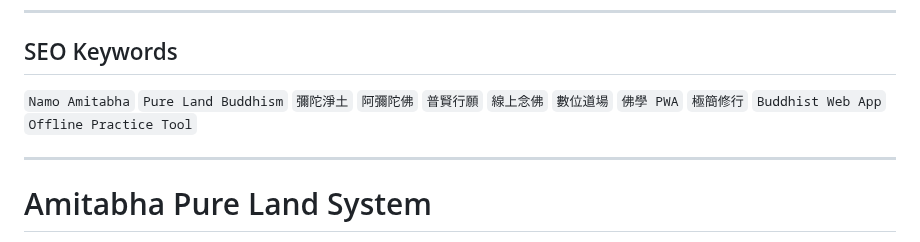
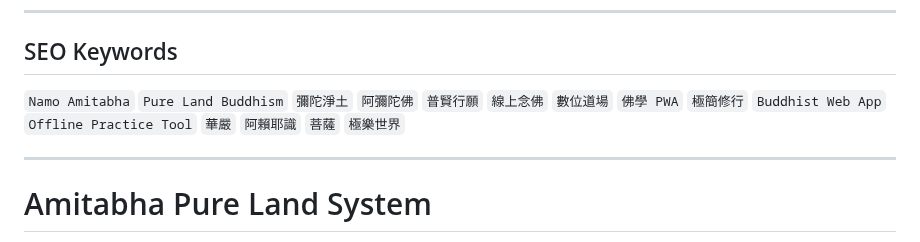
Before and after one commit to namoamitabhapureland/bodhicitta, a Markdown page: README.md, the part around the change. GitHub-like rendering.

```diff
--- a/README.md
+++ b/README.md
@@ -98,7 +98,7 @@
 ---
 
 ## SEO Keywords
-`Namo Amitabha` `Pure Land Buddhism` `彌陀淨土` `阿彌陀佛` `普賢行願` `線上念佛` `數位道場` `佛學 PWA` `極簡修行` `Buddhist Web App` `Offline Practice Tool`
+`Namo Amitabha` `Pure Land Buddhism` `彌陀淨土` `阿彌陀佛` `普賢行願` `線上念佛` `數位道場` `佛學 PWA` `極簡修行` `Buddhist Web App` `Offline Practice Tool` `華嚴` `阿賴耶識` `菩薩` `極樂世界`
 
 ---
 # Amitabha Pure Land System
```
